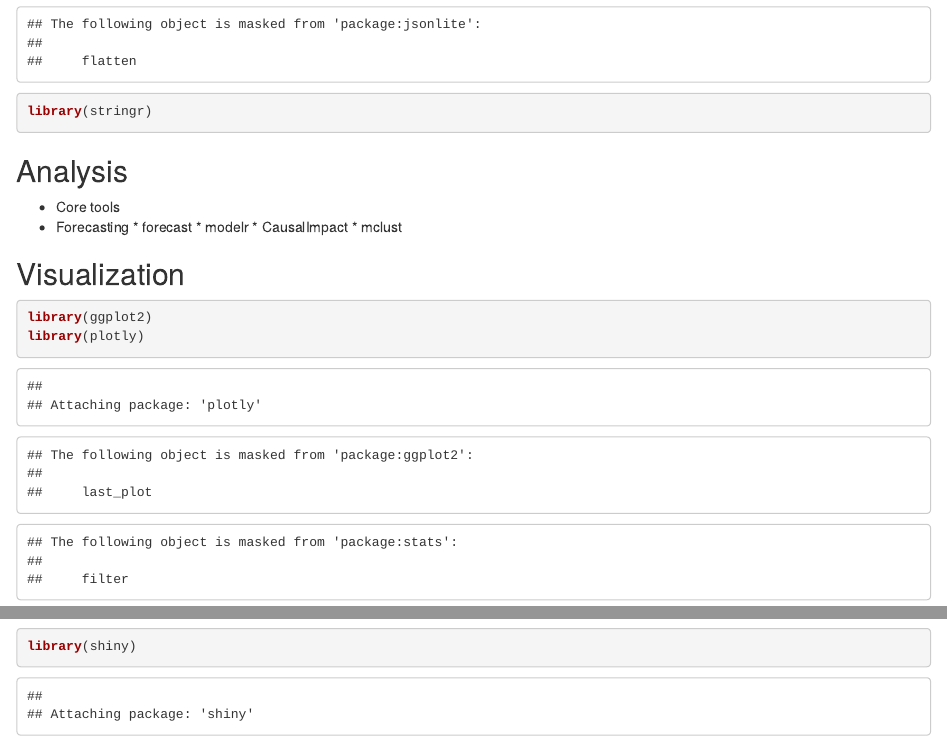
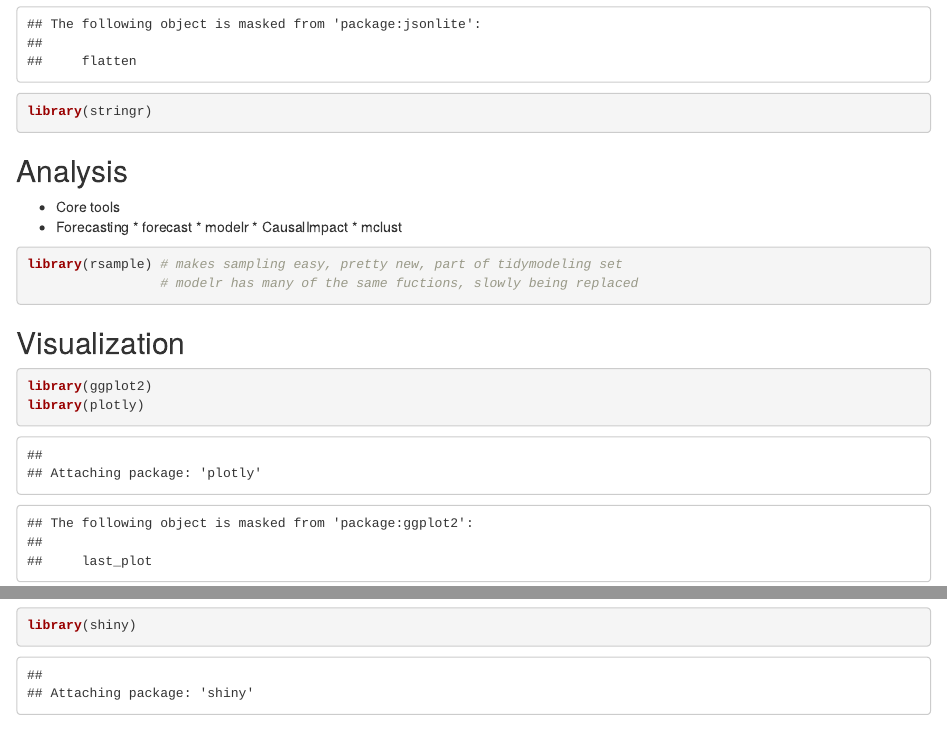
Before and after one commit to wilmo79/ProjectMemory, an R Markdown document (PackagesToRemember.Rmd): the page in a window 1100 px wide, from 2660 px down, and a second part further down, joined at a grey line. Rendered offline with R 4.5, knitr and Pandoc, with nearby package versions; some code elsewhere in the file could not run offline.

Commit message:
add rsample

````diff
--- a/PackagesToRemember.Rmd
+++ b/PackagesToRemember.Rmd
@@ -98,6 +98,10 @@ library(stringr)
         * modelr
         * CausalImpact
         * mclust
+```{r}
+library(rsample) # makes sampling easy, pretty new, part of tidymodeling set
+                 # modelr has many of the same fuctions, slowly being replaced
+```
 
 ## Visualization
 ```{r}
````
